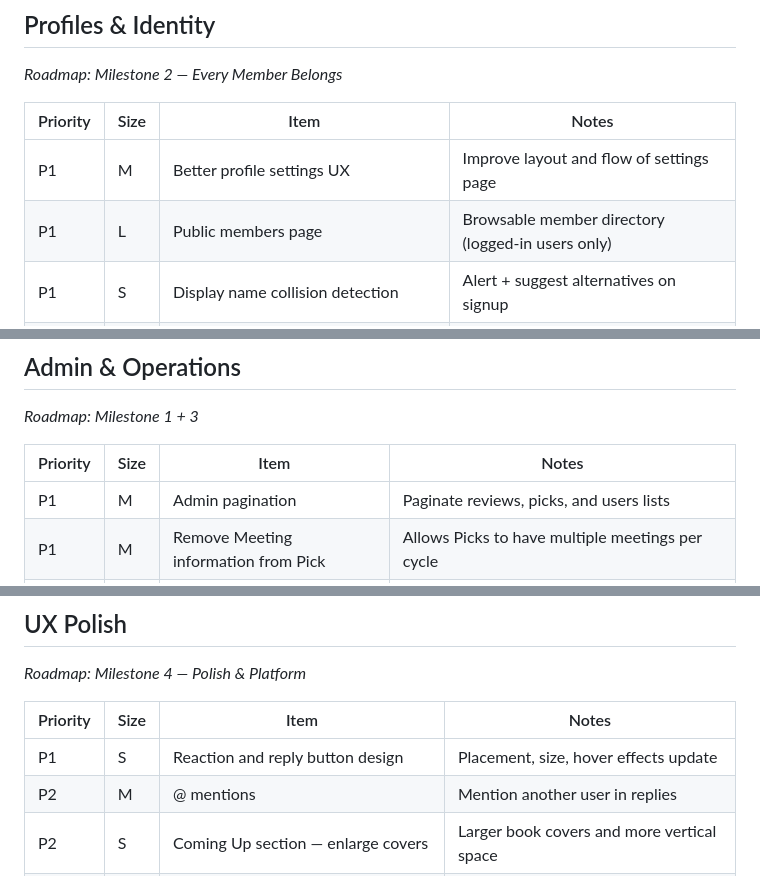
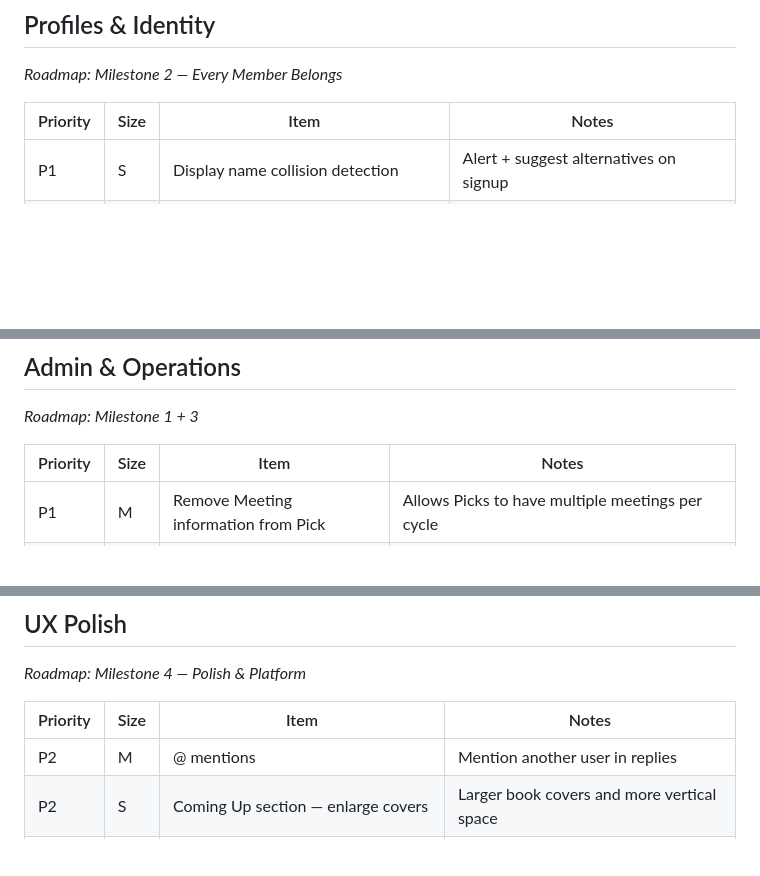
Before and after one commit to johnwaynehill/sfbc, a Markdown page: docs/BACKLOG.md, 3 parts joined by grey strips. Drawn GitHub-style; blank space fills up the shorter version.

```diff
--- a/docs/BACKLOG.md
+++ b/docs/BACKLOG.md
@@ -34,8 +34,6 @@ Prioritized items for sprint planning. Organized by Epic, sized (S/M/L), and pri
 
 | Priority | Size | Item | Notes |
 |----------|------|------|-------|
-| P1 | M | Better profile settings UX | Improve layout and flow of settings page |
-| P1 | L | Public members page | Browsable member directory (logged-in users only) |
 | P1 | S | Display name collision detection | Alert + suggest alternatives on signup |
 | P1 | M | Usernames + display names | Profile URLs use usernames; admin views show both |
 | P2 | L | More robust profiles | Richer member pages with stats, favorites, reading history |
@@ -59,7 +57,6 @@ Prioritized items for sprint planning. Organized by Epic, sized (S/M/L), and pri
 
 | Priority | Size | Item | Notes |
 |----------|------|------|-------|
-| P1 | M | Admin pagination | Paginate reviews, picks, and users lists |
 | P1 | M | Remove Meeting information from Pick | Allows Picks to have multiple meetings per cycle |
 | P2 | M | Allow for creation of meeting for a Pick | Multiple meetings per Pick allow for more people to meet in-person |
 
@@ -82,7 +79,6 @@ Prioritized items for sprint planning. Organized by Epic, sized (S/M/L), and pri
 
 | Priority | Size | Item | Notes |
 |----------|------|------|-------|
-| P1 | S | Reaction and reply button design | Placement, size, hover effects update |
 | P2 | M | @ mentions | Mention another user in replies |
 | P2 | S | Coming Up section — enlarge covers | Larger book covers and more vertical space |
 | P2 | M | Add haptics on key interactions for mobile users | https://haptics.lochie.me/ |
```
Also changed, not shown: other parts of docs/BACKLOG.md (+1 -0 lines), docs/SHIPPED.md (+8 -0 lines).
